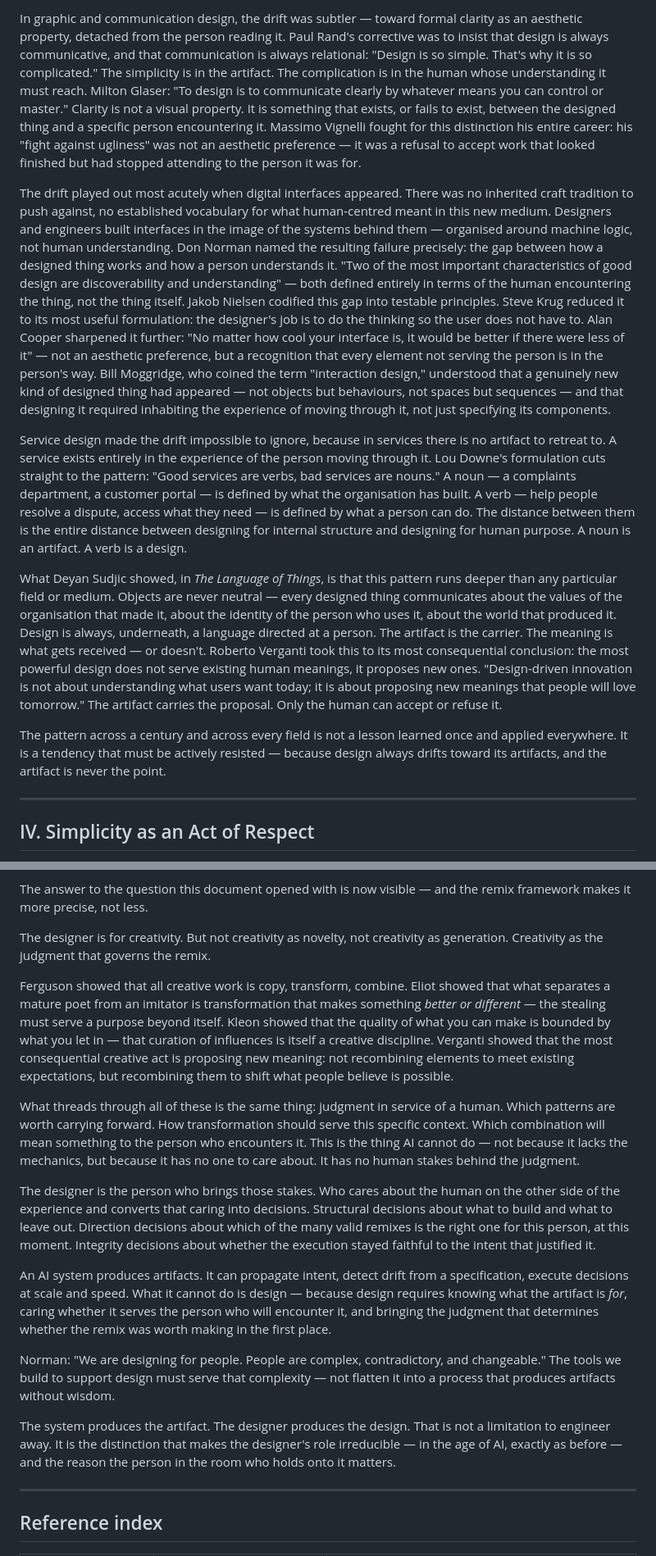
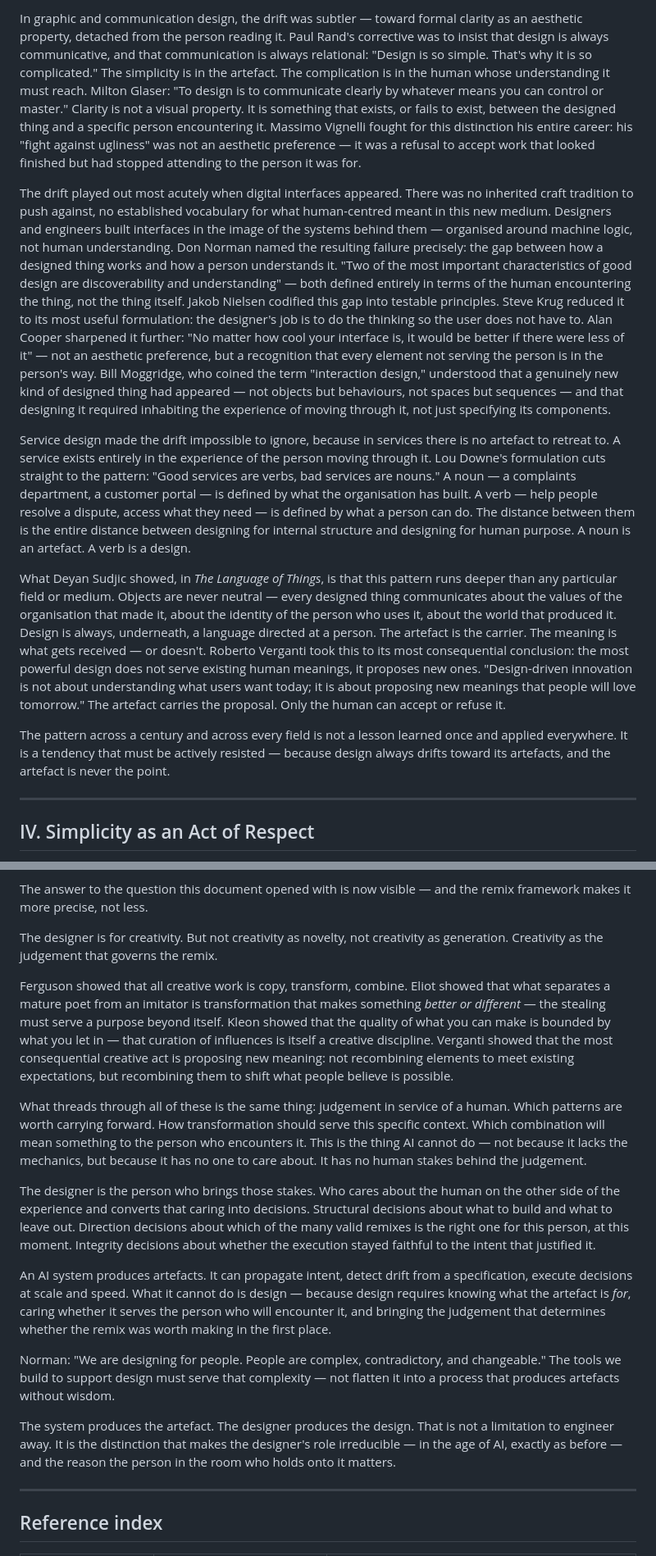
Before and after one commit to joelling/ai-design-infrastructure, a Markdown page: design/foundations/intentionality-led-design.md, 2 parts joined by grey strips. Shown at 82% size. Rendered like a GitHub page.

```diff
--- a/design/foundations/intentionality-led-design.md
+++ b/design/foundations/intentionality-led-design.md
@@ -71,13 +71,13 @@ Architecture's version of the drift was more philosophical. Louis Sullivan's dic
 
-In graphic and communication design, the drift was subtler — toward formal clarity as an aesthetic property, detached from the person reading it. Paul Rand's corrective was to insist that design is always communicative, and that communication is always relational: "Design is so simple. That's why it is so complicated." The simplicity is in the artifact. The complication is in the human whose understanding it must reach. Milton Glaser: "To design is to communicate clearly by whatever means you can control or master." Clarity is not a visual property. It is something that exists, or fails to exist, between the designed thing and a specific person encountering it. Massimo Vignelli fought for this distinction his entire career: his "fight against ugliness" was not an aesthetic preference — it was a refusal to accept work that looked finished but had stopped attending to the person it was for.
+In graphic and communication design, the drift was subtler — toward formal clarity as an aesthetic property, detached from the person reading it. Paul Rand's corrective was to insist that design is always communicative, and that communication is always relational: "Design is so simple. That's why it is so complicated." The simplicity is in the artefact. The complication is in the human whose understanding it must reach. Milton Glaser: "To design is to communicate clearly by whatever means you can control or master." Clarity is not a visual property. It is something that exists, or fails to exist, between the designed thing and a specific person encountering it. Massimo Vignelli fought for this distinction his entire career: his "fight against ugliness" was not an aesthetic preference — it was a refusal to accept work that looked finished but had stopped attending to the person it was for.
 
 The drift played out most acutely when digital interfaces appeared. There was no inherited craft tradition to push against, no established vocabulary for what human-centred meant in this new medium. Designers and engineers built interfaces in the image of the systems behind them — organised around machine logic, not human understanding. Don Norman named the resulting failure precisely: the gap between how a designed thing works and how a person understands it. "Two of the most important characteristics of good design are discoverability and understanding" — both defined entirely in terms of the human encountering the thing, not the thing itself. Jakob Nielsen codified this gap into testable principles. Steve Krug reduced it to its most useful formulation: the designer's job is to do the thinking so the user does not have to. Alan Cooper sharpened it further: "No matter how cool your interface is, it would be better if there were less of it" — not an aesthetic preference, but a recognition that every element not serving the person is in the person's way. Bill Moggridge, who coined the term "interaction design," understood that a genuinely new kind of designed thing had appeared — not objects but behaviours, not spaces but sequences — and that designing it required inhabiting the experience of moving through it, not just specifying its components.
 
-Service design made the drift impossible to ignore, because in services there is no artifact to retreat to. A service exists entirely in the experience of the person moving through it. Lou Downe's formulation cuts straight to the pattern: "Good services are verbs, bad services are nouns." A noun — a complaints department, a customer portal — is defined by what the organisation has built. A verb — help people resolve a dispute, access what they need — is defined by what a person can do. The distance between them is the entire distance between designing for internal structure and designing for human purpose. A noun is an artifact. A verb is a design.
+Service design made the drift impossible to ignore, because in services there is no artefact to retreat to. A service exists entirely in the experience of the person moving through it. Lou Downe's formulation cuts straight to the pattern: "Good services are verbs, bad services are nouns." A noun — a complaints department, a customer portal — is defined by what the organisation has built. A verb — help people resolve a dispute, access what they need — is defined by what a person can do. The distance between them is the entire distance between designing for internal structure and designing for human purpose. A noun is an artefact. A verb is a design.
 
-What Deyan Sudjic showed, in *The Language of Things*, is that this pattern runs deeper than any particular field or medium. Objects are never neutral — every designed thing communicates about the values of the organisation that made it, about the identity of the person who uses it, about the world that produced it. Design is always, underneath, a language directed at a person. The artifact is the carrier. The meaning is what gets received — or doesn't. Roberto Verganti took this to its most consequential conclusion: the most powerful design does not serve existing human meanings, it proposes new ones. "Design-driven innovation is not about understanding what users want today; it is about proposing new meanings that people will love tomorrow." The artifact carries the proposal. Only the human can accept or refuse it.
+What Deyan Sudjic showed, in *The Language of Things*, is that this pattern runs deeper than any particular field or medium. Objects are never neutral — every designed thing communicates about the values of the organisation that made it, about the identity of the person who uses it, about the world that produced it. Design is always, underneath, a language directed at a person. The artefact is the carrier. The meaning is what gets received — or doesn't. Roberto Verganti took this to its most consequential conclusion: the most powerful design does not serve existing human meanings, it proposes new ones. "Design-driven innovation is not about understanding what users want today; it is about proposing new meanings that people will love tomorrow." The artefact carries the proposal. Only the human can accept or refuse it.
 
-The pattern across a century and across every field is not a lesson learned once and applied everywhere. It is a tendency that must be actively resisted — because design always drifts toward its artifacts, and the artifact is never the point.
+The pattern across a century and across every field is not a lesson learned once and applied everywhere. It is a tendency that must be actively resisted — because design always drifts toward its artefacts, and the artefact is never the point.
 
 ---
 
@@ -293,19 +293,19 @@ The framework protects against execution creep through three mechanisms.
 
 The answer to the question this document opened with is now visible — and the remix framework makes it more precise, not less.
 
-The designer is for creativity. But not creativity as novelty, not creativity as generation. Creativity as the judgment that governs the remix.
+The designer is for creativity. But not creativity as novelty, not creativity as generation. Creativity as the judgement that governs the remix.
 
 Ferguson showed that all creative work is copy, transform, combine. Eliot showed that what separates a mature poet from an imitator is transformation that makes something *better or different* — the stealing must serve a purpose beyond itself. Kleon showed that the quality of what you can make is bounded by what you let in — that curation of influences is itself a creative discipline. Verganti showed that the most consequential creative act is proposing new meaning: not recombining elements to meet existing expectations, but recombining them to shift what people believe is possible.
 
-What threads through all of these is the same thing: judgment in service of a human. Which patterns are worth carrying forward. How transformation should serve this specific context. Which combination will mean something to the person who encounters it. This is the thing AI cannot do — not because it lacks the mechanics, but because it has no one to care about. It has no human stakes behind the judgment.
+What threads through all of these is the same thing: judgement in service of a human. Which patterns are worth carrying forward. How transformation should serve this specific context. Which combination will mean something to the person who encounters it. This is the thing AI cannot do — not because it lacks the mechanics, but because it has no one to care about. It has no human stakes behind the judgement.
 
 The designer is the person who brings those stakes. Who cares about the human on the other side of the experience and converts that caring into decisions. Structural decisions about what to build and what to leave out. Direction decisions about which of the many valid remixes is the right one for this person, at this moment. Integrity decisions about whether the execution stayed faithful to the intent that justified it.
 
-An AI system produces artifacts. It can propagate intent, detect drift from a specification, execute decisions at scale and speed. What it cannot do is design — because design requires knowing what the artifact is *for*, caring whether it serves the person who will encounter it, and bringing the judgment that determines whether the remix was worth making in the first place.
+An AI system produces artefacts. It can propagate intent, detect drift from a specification, execute decisions at scale and speed. What it cannot do is design — because design requires knowing what the artefact is *for*, caring whether it serves the person who will encounter it, and bringing the judgement that determines whether the remix was worth making in the first place.
 
-Norman: "We are designing for people. People are complex, contradictory, and changeable." The tools we build to support design must serve that complexity — not flatten it into a process that produces artifacts without wisdom.
+Norman: "We are designing for people. People are complex, contradictory, and changeable." The tools we build to support design must serve that complexity — not flatten it into a process that produces artefacts without wisdom.
 
-The system produces the artifact. The designer produces the design. That is not a limitation to engineer away. It is the distinction that makes the designer's role irreducible — in the age of AI, exactly as before — and the reason the person in the room who holds onto it matters.
+The system produces the artefact. The designer produces the design. That is not a limitation to engineer away. It is the distinction that makes the designer's role irreducible — in the age of AI, exactly as before — and the reason the person in the room who holds onto it matters.
 
 ---
 
```
Also changed, not shown: other parts of design/foundations/intentionality-led-design.md (+26 -26 lines).
